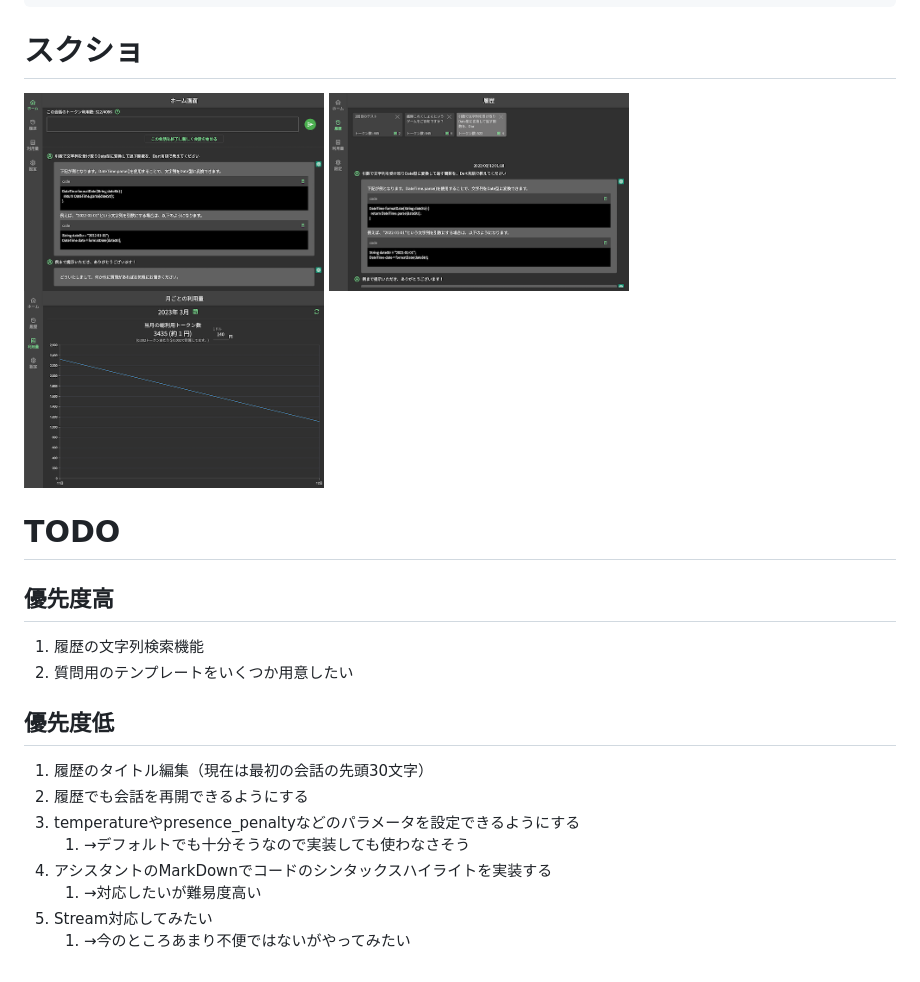
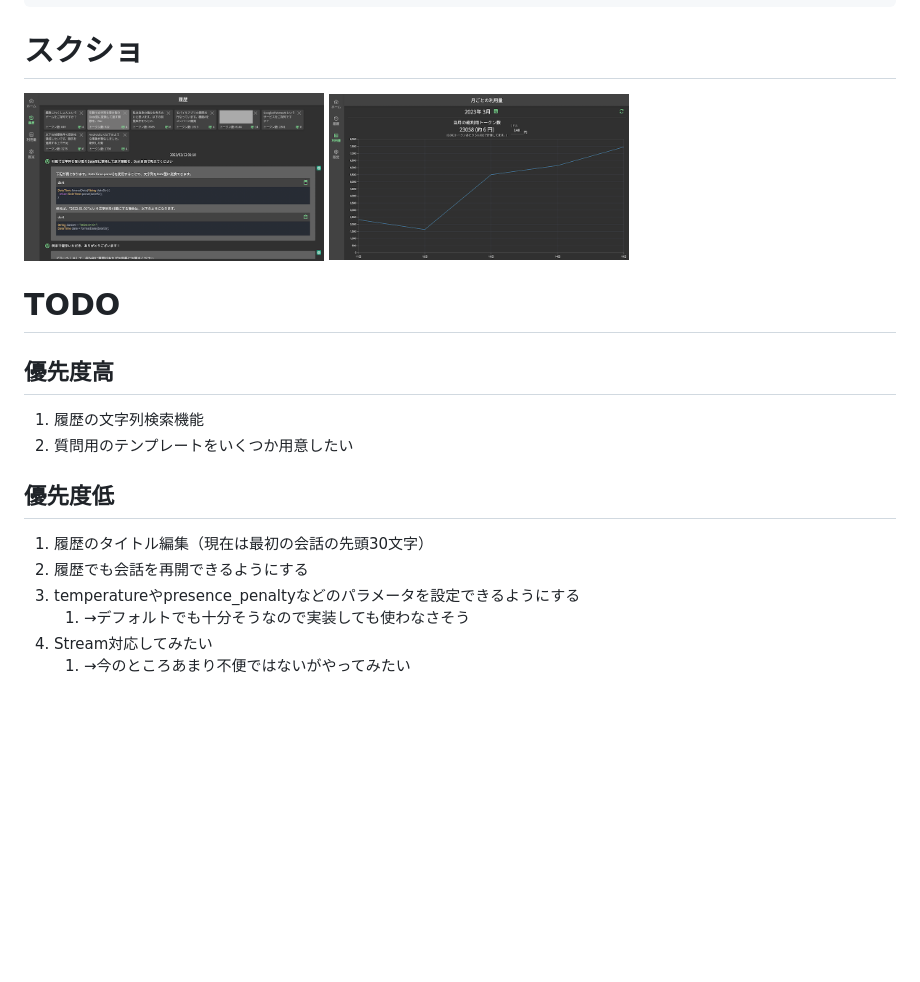
Before and after one commit to hotdrop/my-assistant, a Markdown page: README.md, the part around the change. Rendered like a GitHub page; pictures changed too: images/01_home.png (deleted), images/02_history.png, images/03_graph.png; blank space fills up the shorter version.

Commit message:
feat: アシスタントのMarkDownでコードのシンタックスハイライトを実装

````diff
--- a/README.md
+++ b/README.md
@@ -17,7 +17,6 @@ firebase deploy
 ```
 
 # スクショ
-<img src="./images/01_home.png" width=300>
 <img src="./images/02_history.png" width=300>
 <img src="./images/03_graph.png" width=300>
 
@@ -25,12 +24,11 @@ firebase deploy
 ## 優先度高
 1. 履歴の文字列検索機能
 2. 質問用のテンプレートをいくつか用意したい
+
 ## 優先度低
 1. 履歴のタイトル編集（現在は最初の会話の先頭30文字）
 2. 履歴でも会話を再開できるようにする
 3. temperatureやpresence_penaltyなどのパラメータを設定できるようにする
    1. →デフォルトでも十分そうなので実装しても使わなさそう
-4. アシスタントのMarkDownでコードのシンタックスハイライトを実装する
-   1. →対応したいが難易度高い
-5. Stream対応してみたい
+4. Stream対応してみたい
    1. →今のところあまり不便ではないがやってみたい
````
Also changed, not shown: 5 other files.
